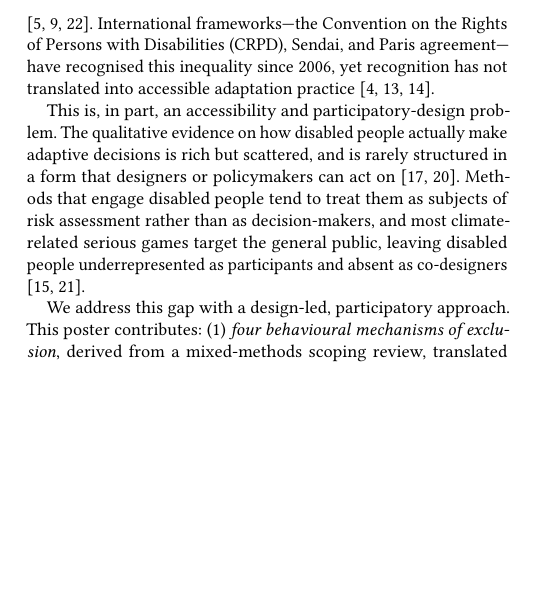
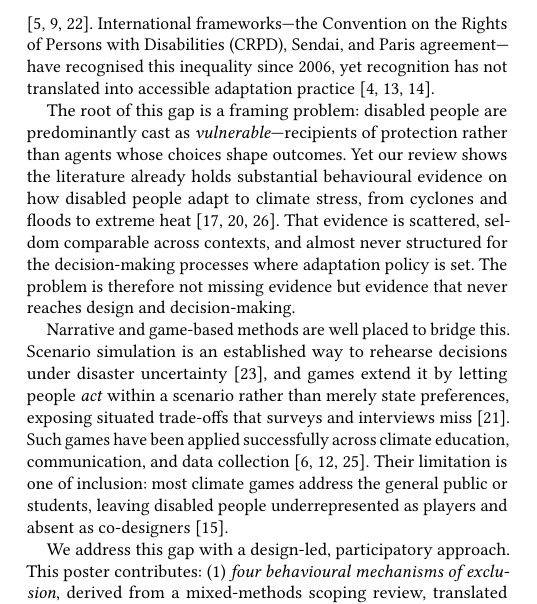
Before and after one commit to Rayray09/Narrative-Game, a LaTeX paper (poster_assets2026.tex): part of one column of page 1 of 5, cut so that both start at the same text, the shorter picture padded with empty space. Compiled offline with pdfLaTeX.

Commit message:
Update poster_assets2026.tex

```diff
--- a/poster_assets2026.tex
+++ b/poster_assets2026.tex
@@ -88,15 +88,28 @@ this inequality since 2006, yet recognition has not translated into accessible
 adaptation practice
 \cite{UN_CRPD_2006,UNISDR_Sendai_Framework_2015,UN_Paris_Agreement_2015}.
 
-This is, in part, an accessibility and participatory-design problem. The
-qualitative evidence on how disabled people actually make adaptive
-decisions is rich but scattered, and is rarely structured in a form that
-designers or policymakers can act on \cite{quaill2019queensland,skaggs2025data}.
-Methods that engage disabled people tend to treat them as subjects of
-risk assessment rather than as decision-makers, and most climate-related
-serious games target the general public, leaving disabled people
-underrepresented as participants and absent as co-designers
-\cite{o2010values,somerdin2016game}.
+The root of this gap is a framing problem: disabled people are
+predominantly cast as \emph{vulnerable}---recipients of protection rather
+than agents whose choices shape outcomes. Yet our review shows the
+literature already holds substantial behavioural evidence on how disabled
+people adapt to climate stress, from cyclones and floods to extreme heat
+\cite{quaill2019queensland,skaggs2025data,villeneuve2021pcep}. That
+evidence is scattered, seldom comparable across contexts, and almost
+never structured for the decision-making processes where adaptation
+policy is set. The problem is therefore not missing evidence but evidence
+that never reaches design and decision-making.
+
+Narrative and game-based methods are well placed to bridge this. Scenario
+simulation is an established way to rehearse decisions under disaster
+uncertainty \cite{TannenbaumBaruchi2024}, and games extend it by letting
+people \emph{act} within a scenario rather than merely state preferences,
+exposing situated trade-offs that surveys and interviews miss
+\cite{somerdin2016game}. Such games have been applied successfully across
+climate education, communication, and data collection
+\cite{gerber2021games,mcgonigal2011reality,ulrich2014gaming}. Their
+limitation is one of inclusion: most climate games address the general
+public or students, leaving disabled people underrepresented as players
+and absent as co-designers \cite{o2010values}.
 
 We address this gap with a design-led, participatory approach. This
 poster contributes: (1) \emph{four behavioural mechanisms of exclusion},
```
